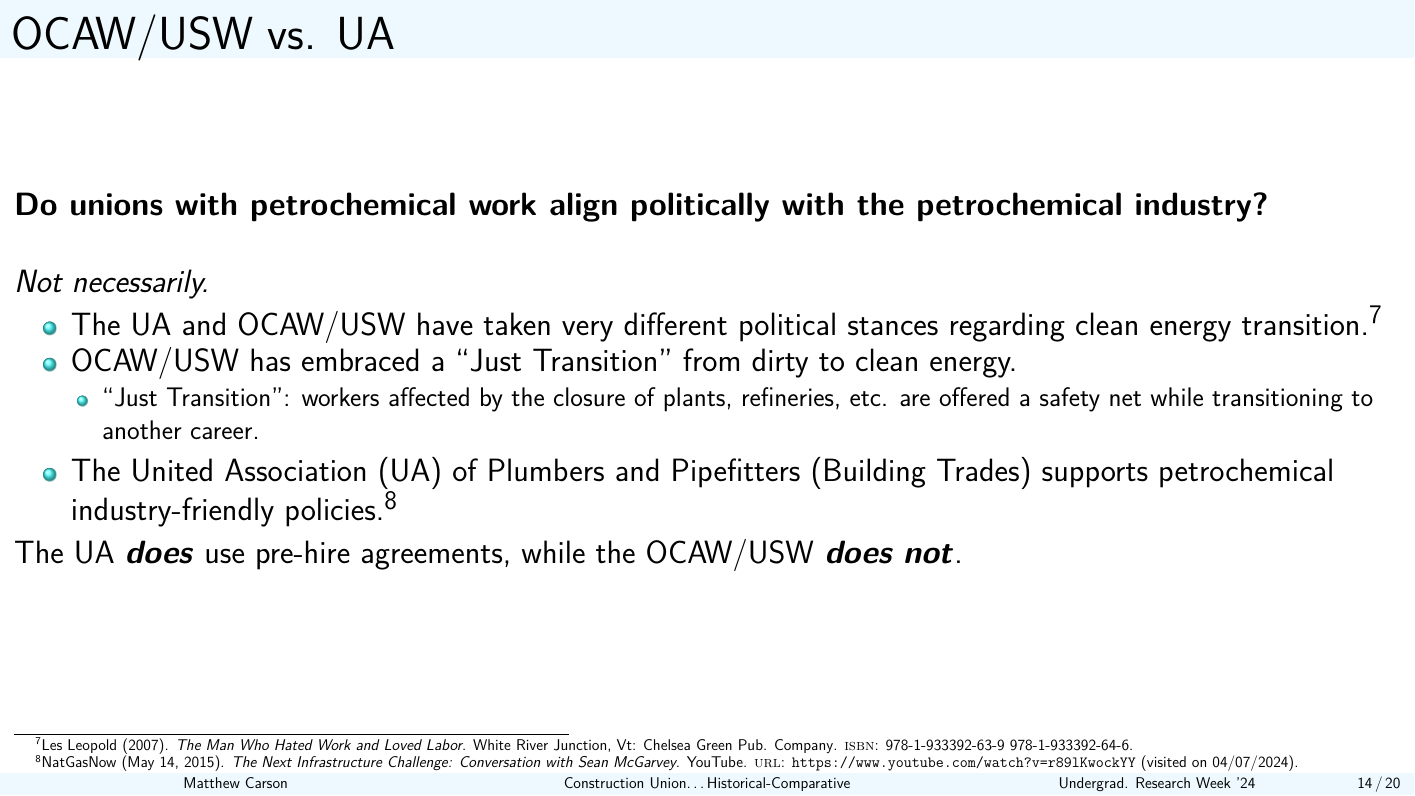
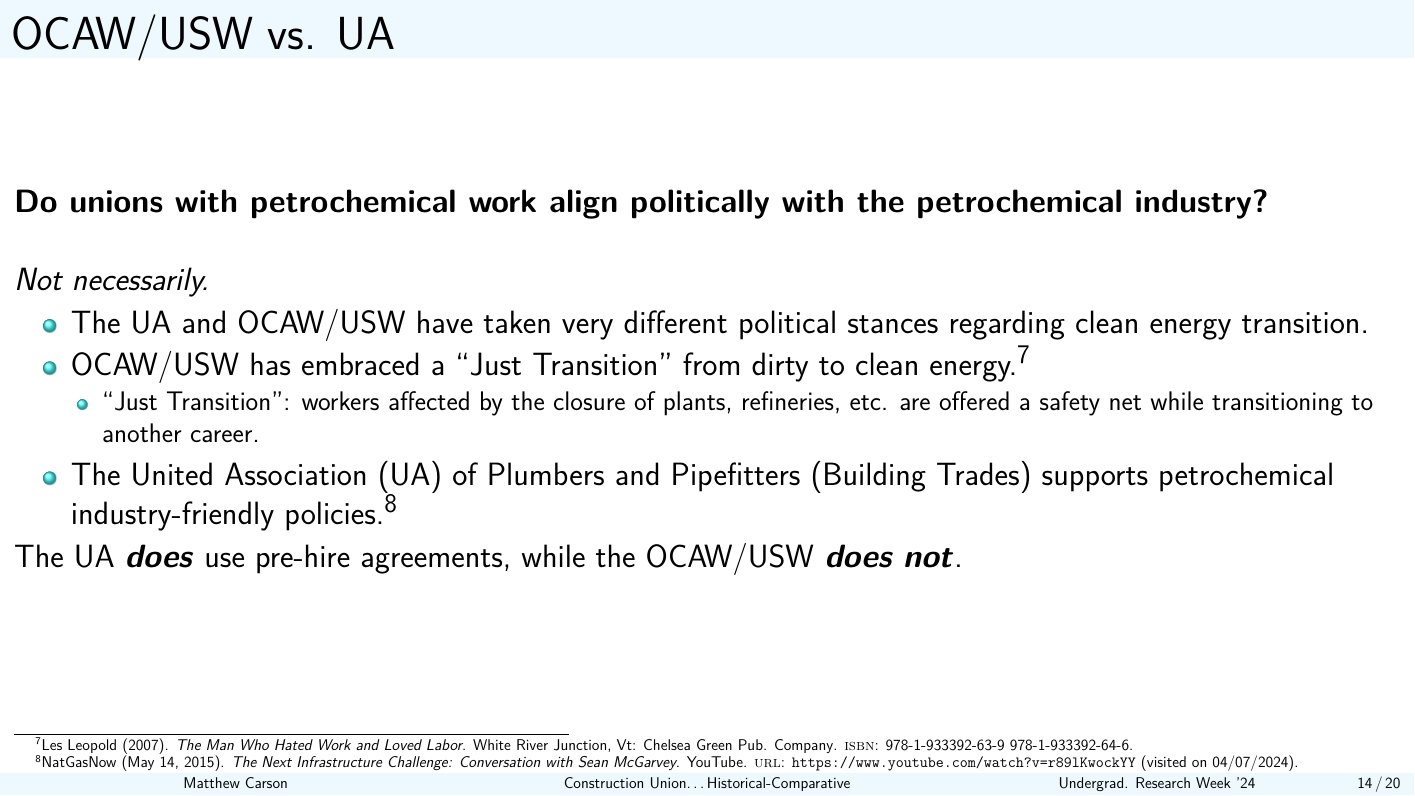
Before and after one commit to matthewacarson/soc_thesis_latex, a LaTeX poster (urweek_sociology/presentation_slides.tex): page 14 of 20. Compiled offline with pdfLaTeX.

Commit message:
Auto commit

```diff
--- a/urweek_sociology/presentation_slides.tex
+++ b/urweek_sociology/presentation_slides.tex
@@ -301,8 +301,8 @@ Most labor unions compel employers to negotiate, but the Building Trades engage
 
 \emph{Not necessarily.}
 	\begin{itemize}
-		\item The UA and OCAW/USW have taken very different political stances regarding clean energy transition.\footfullcite{leopoldManWhoHated2007}
-		\item OCAW/USW has embraced a ``Just Transition" from dirty to clean energy.
+		\item The UA and OCAW/USW have taken very different political stances regarding clean energy transition.
+		\item OCAW/USW has embraced a ``Just Transition" from dirty to clean energy.\footfullcite{leopoldManWhoHated2007}
 	\begin{itemize}
 		\item ``Just Transition": workers affected by the closure of plants, refineries, etc. are offered a safety net while transitioning to another career.
 	\end{itemize}
```
Also changed, not shown: urweek_sociology/presentation_slides.pdf, urweek_sociology/presentation_slides.tex (6 more changed lines).
